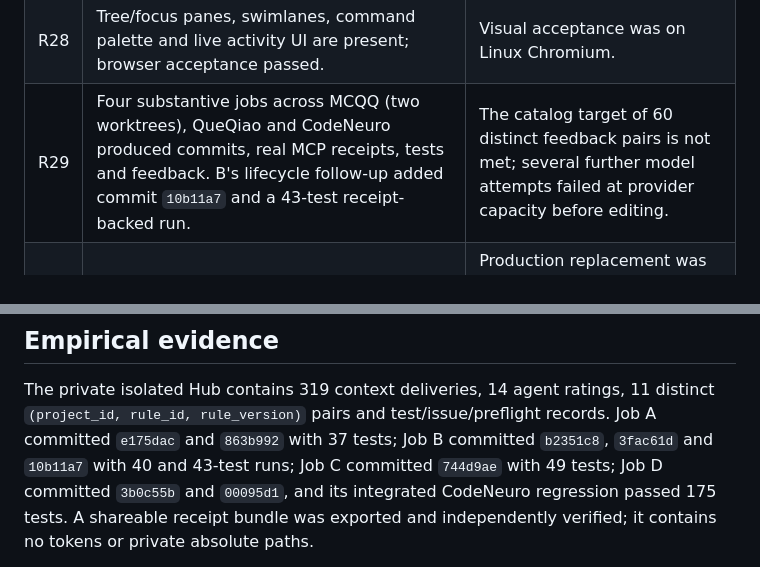
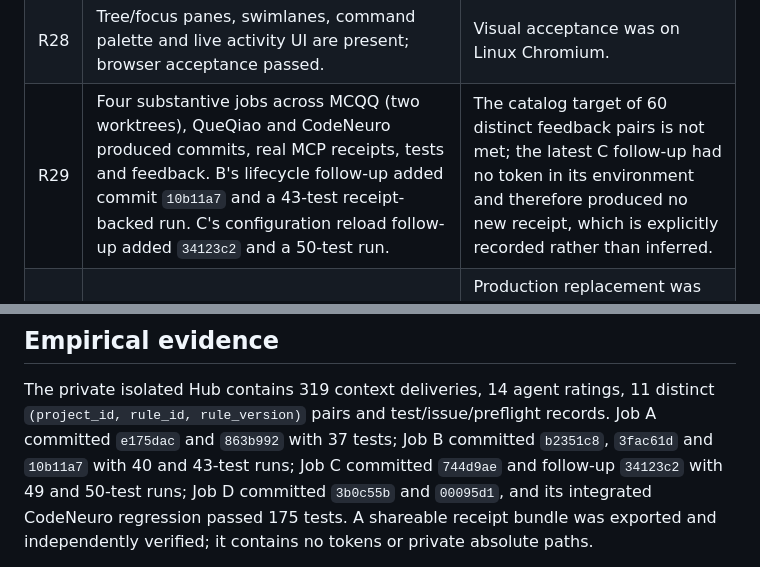
Before and after one commit to kterna/codeneuro, a Markdown page: docs/requirements-coverage-2026-10-08.md, 2 parts joined by grey strips. GitHub-like rendering.

Commit message:
Record follow-up empirical jobs and current release limits

```diff
--- a/docs/requirements-coverage-2026-10-08.md
+++ b/docs/requirements-coverage-2026-10-08.md
@@ -36,7 +36,7 @@ an external deployment.
 | R26 | Version history, CAS updates, rollback and audit records are covered. | None found in current test scope. |
 | R27 | Structural and semantic diagnosis endpoints preserve provider limitations and evidence clauses. | Model diagnostics remain advisory. |
 | R28 | Tree/focus panes, swimlanes, command palette and live activity UI are present; browser acceptance passed. | Visual acceptance was on Linux Chromium. |
-| R29 | Four substantive jobs across MCQQ (two worktrees), QueQiao and CodeNeuro produced commits, real MCP receipts, tests and feedback. B's lifecycle follow-up added commit `10b11a7` and a 43-test receipt-backed run. | The catalog target of 60 distinct feedback pairs is not met; several further model attempts failed at provider capacity before editing. |
+| R29 | Four substantive jobs across MCQQ (two worktrees), QueQiao and CodeNeuro produced commits, real MCP receipts, tests and feedback. B's lifecycle follow-up added commit `10b11a7` and a 43-test receipt-backed run. C's configuration reload follow-up added `34123c2` and a 50-test run. | The catalog target of 60 distinct feedback pairs is not met; the latest C follow-up had no token in its environment and therefore produced no new receipt, which is explicitly recorded rather than inferred. |
 | R30 | Release archive and rollback script are prepared; current full-product source passes 175 tests. | Production replacement was rejected by automatic approval because it would restart the live service without explicit release authorization. |
 | R31 | Isolated benchmark measured 1,000 rules, 1,000 requests, 100 observed concurrency, 25.03 req/s, p95 4.70 s, p99 5.98 s, zero errors and durable receipts. | These are Linux loopback fixture measurements, not Windows or WAN guarantees. |
 
@@ -46,7 +46,7 @@ The private isolated Hub contains 319 context deliveries, 14 agent ratings, 11
 distinct `(project_id, rule_id, rule_version)` pairs and test/issue/preflight
 records. Job A committed `e175dac` and `863b992` with 37 tests; Job B committed
 `b2351c8`, `3fac61d` and `10b11a7` with 40 and 43-test runs; Job C committed
-`744d9ae` with 49 tests; Job D committed `3b0c55b` and `00095d1`, and its
+`744d9ae` and follow-up `34123c2` with 49 and 50-test runs; Job D committed `3b0c55b` and `00095d1`, and its
 integrated CodeNeuro regression passed 175 tests. A shareable receipt bundle was
 exported and independently verified; it contains no tokens or private absolute
 paths.
```
